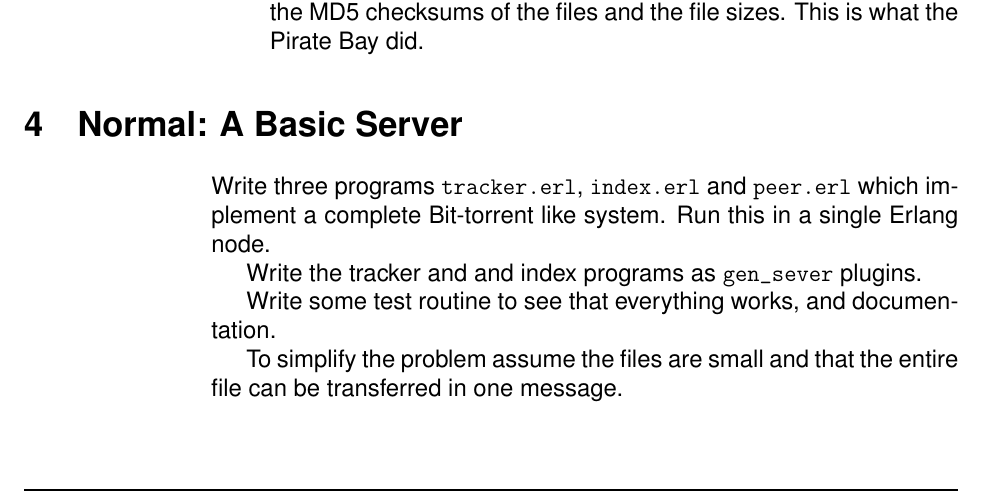
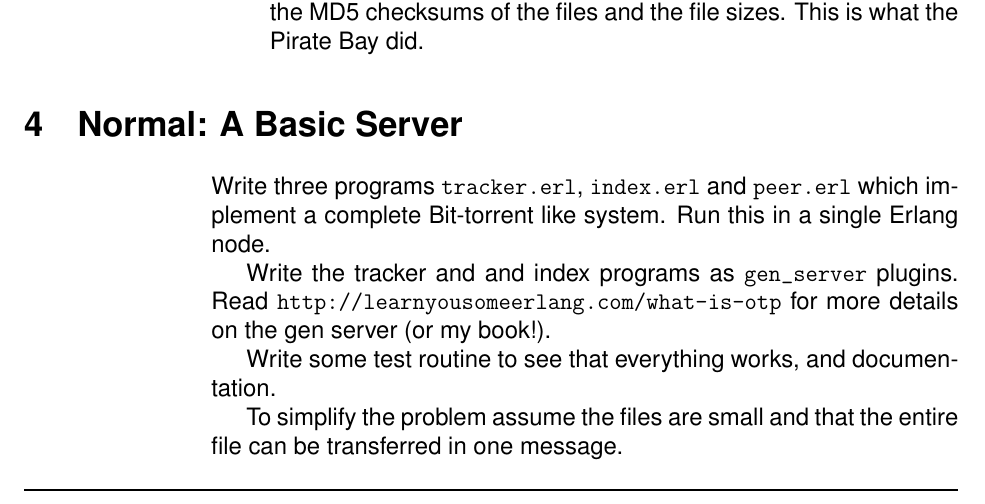
Before and after one commit to joearms/paradis_jan_2016, a LaTeX document (lectures/problems_4.tex): part of page 3 of 4, cut so that both start at the same text. Compiled offline with pdfLaTeX.

Commit message:
next weeks material

```diff
--- a/lectures/problems_4.tex
+++ b/lectures/problems_4.tex
@@ -98,7 +98,9 @@ Three protocols are involved:
 Write three programs \verb+tracker.erl+, \verb+index.erl+ and \verb+peer.erl+
 which implement a complete Bit-torrent like system. Run this in a single Erlang node.
 
-Write the tracker and and index programs as \verb+gen_sever+ plugins.
+Write the tracker and and index programs as \verb+gen_server+ plugins.
+Read \verb+http://learnyousomeerlang.com/what-is-otp+ for more details
+on the gen server (or my book!).
 
 Write some test routine to see that everything works, and documentation.
 
```
Also changed, not shown: 1 other file.
